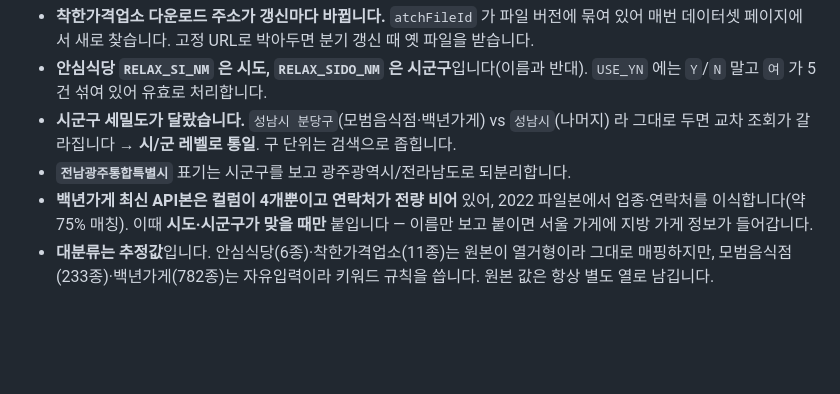
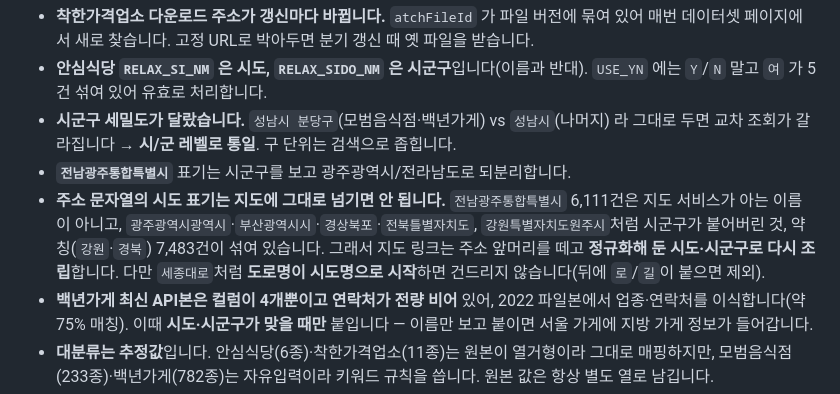
Before and after one commit to yeodusung-ux/korea-restaurant-certs, a Markdown page: README.md, the part around the change. Rendered like a GitHub page; blank space fills up the shorter version.

Commit message:
README — 주소 시도 표기 오염과 지도 질의 정규화 기록
Co-Authored-By: Claude Opus 5 <noreply@anthropic.com>

```diff
--- a/README.md
+++ b/README.md
@@ -76,6 +76,11 @@ build/baengnyeon_2022.csv      백년가게 2022 파일본(업종·연락처 이
 - **시군구 세밀도가 달랐습니다.** `성남시 분당구`(모범음식점·백년가게) vs `성남시`(나머지) 라
   그대로 두면 교차 조회가 갈라집니다 → **시/군 레벨로 통일**. 구 단위는 검색으로 좁힙니다.
 - **`전남광주통합특별시`** 표기는 시군구를 보고 광주광역시/전라남도로 되분리합니다.
+- **주소 문자열의 시도 표기는 지도에 그대로 넘기면 안 됩니다.** `전남광주통합특별시` 6,111건은
+  지도 서비스가 아는 이름이 아니고, `광주광역시광역시`·`부산광역시시`·`경상북포`·`전북틀별자치도`,
+  `강원특별자치도원주시`처럼 시군구가 붙어버린 것, 약칭(`강원`·`경북`) 7,483건이 섞여 있습니다.
+  그래서 지도 링크는 주소 앞머리를 떼고 **정규화해 둔 시도·시군구로 다시 조립**합니다.
+  다만 `세종대로`처럼 **도로명이 시도명으로 시작**하면 건드리지 않습니다(뒤에 `로`/`길`이 붙으면 제외).
 - **백년가게 최신 API본은 컬럼이 4개뿐이고 연락처가 전량 비어** 있어, 2022 파일본에서
   업종·연락처를 이식합니다(약 75% 매칭). 이때 **시도·시군구가 맞을 때만** 붙입니다 —
   이름만 보고 붙이면 서울 가게에 지방 가게 정보가 들어갑니다.
```
